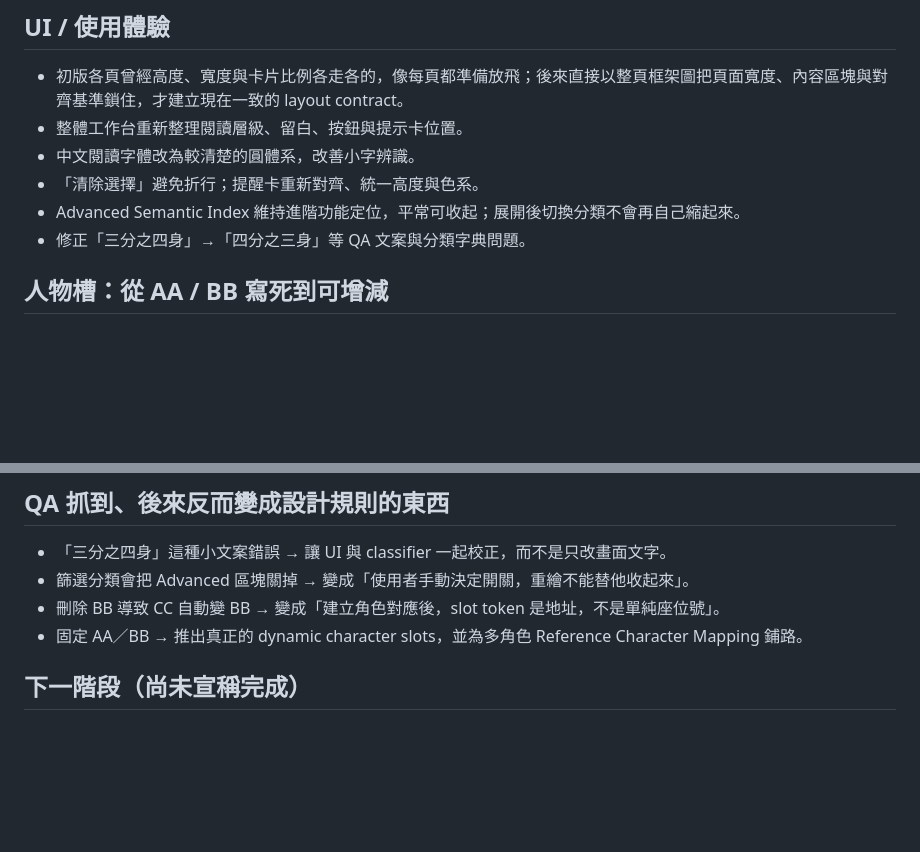
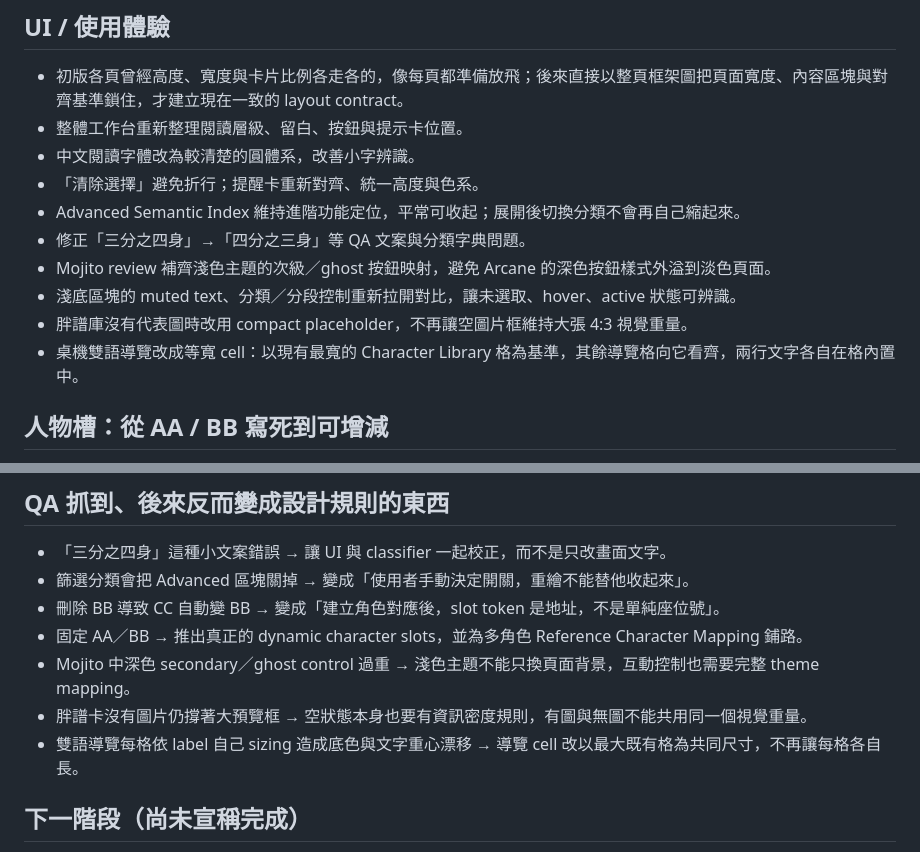
Before and after one commit to promptfairy/prompt_fairy, a Markdown page: _experiments/recipe-engine-v1/RELEASE_NOTES_DRAFT.md, 2 parts joined by grey strips. Rendered like a GitHub page; blank space fills up the shorter version.

Commit message:
Record Mojito QA review v15

```diff
--- a/_experiments/recipe-engine-v1/RELEASE_NOTES_DRAFT.md
+++ b/_experiments/recipe-engine-v1/RELEASE_NOTES_DRAFT.md
@@ -18,6 +18,10 @@
 - 「清除選擇」避免折行；提醒卡重新對齊、統一高度與色系。
 - Advanced Semantic Index 維持進階功能定位，平常可收起；展開後切換分類不會再自己縮起來。
 - 修正「三分之四身」→「四分之三身」等 QA 文案與分類字典問題。
+- Mojito review 補齊淺色主題的次級／ghost 按鈕映射，避免 Arcane 的深色按鈕樣式外溢到淡色頁面。
+- 淺底區塊的 muted text、分類／分段控制重新拉開對比，讓未選取、hover、active 狀態可辨識。
+- 胖譜庫沒有代表圖時改用 compact placeholder，不再讓空圖片框維持大張 4:3 視覺重量。
+- 桌機雙語導覽改成等寬 cell：以現有最寬的 Character Library 格為基準，其餘導覽格向它看齊，兩行文字各自在格內置中。
 
 ## 人物槽：從 AA / BB 寫死到可增減
 
@@ -42,6 +46,9 @@
 - 篩選分類會把 Advanced 區塊關掉 → 變成「使用者手動決定開關，重繪不能替他收起來」。
 - 刪除 BB 導致 CC 自動變 BB → 變成「建立角色對應後，slot token 是地址，不是單純座位號」。
 - 固定 AA／BB → 推出真正的 dynamic character slots，並為多角色 Reference Character Mapping 鋪路。
+- Mojito 中深色 secondary／ghost control 過重 → 淺色主題不能只換頁面背景，互動控制也需要完整 theme mapping。
+- 胖譜卡沒有圖片仍撐著大預覽框 → 空狀態本身也要有資訊密度規則，有圖與無圖不能共用同一個視覺重量。
+- 雙語導覽每格依 label 自己 sizing 造成底色與文字重心漂移 → 導覽 cell 改以最大既有格為共同尺寸，不再讓每格各自長。
 
 ## 下一階段（尚未宣稱完成）
 
```
